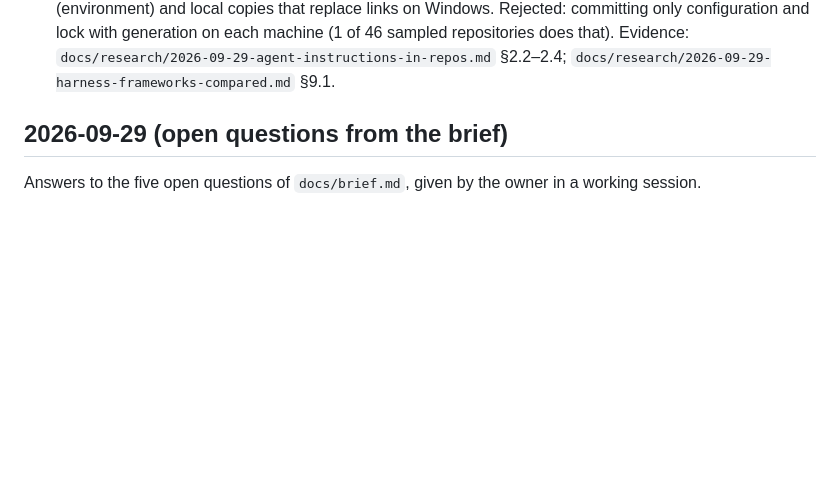
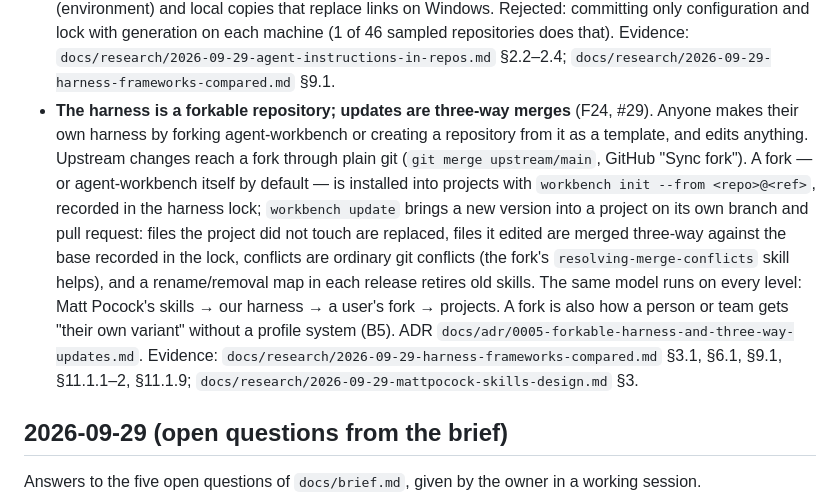
Before and after one commit to KirillSachkov/agent-workbench, a Markdown page: docs/decisions.md, the part around the change. Rendered like a GitHub page; blank space fills up the shorter version.

Commit message:
Record F24: forkable harness, three-way updates
Owner decision on the harness requirements map (#5, ticket #29).

Co-Authored-By: Claude Opus 5.5 <noreply@anthropic.com>

```diff
--- a/docs/decisions.md
+++ b/docs/decisions.md
@@ -274,6 +274,19 @@ Decisions from the harness requirements map, one ticket per decision.
   machine (1 of 46 sampled repositories does that). Evidence:
   `docs/research/2026-09-29-agent-instructions-in-repos.md` §2.2–2.4;
   `docs/research/2026-09-29-harness-frameworks-compared.md` §9.1.
+- **The harness is a forkable repository; updates are three-way merges** (F24, #29). Anyone makes
+  their own harness by forking agent-workbench or creating a repository from it as a template, and
+  edits anything. Upstream changes reach a fork through plain git (`git merge upstream/main`, GitHub
+  "Sync fork"). A fork — or agent-workbench itself by default — is installed into projects with
+  `workbench init --from <repo>@<ref>`, recorded in the harness lock; `workbench update` brings a new
+  version into a project on its own branch and pull request: files the project did not touch are
+  replaced, files it edited are merged three-way against the base recorded in the lock, conflicts are
+  ordinary git conflicts (the fork's `resolving-merge-conflicts` skill helps), and a rename/removal map
+  in each release retires old skills. The same model runs on every level: Matt Pocock's skills → our
+  harness → a user's fork → projects. A fork is also how a person or team gets "their own variant"
+  without a profile system (B5). ADR `docs/adr/0005-forkable-harness-and-three-way-updates.md`.
+  Evidence: `docs/research/2026-09-29-harness-frameworks-compared.md` §3.1, §6.1, §9.1, §11.1.1–2,
+  §11.1.9; `docs/research/2026-09-29-mattpocock-skills-design.md` §3.
 
 ## 2026-09-29 (open questions from the brief)
 
```
Also changed, not shown: CONTEXT.md (+6 -1 lines), docs/adr/0005-forkable-harness-and-three-way-updates.md (added, +22 -0 lines).
